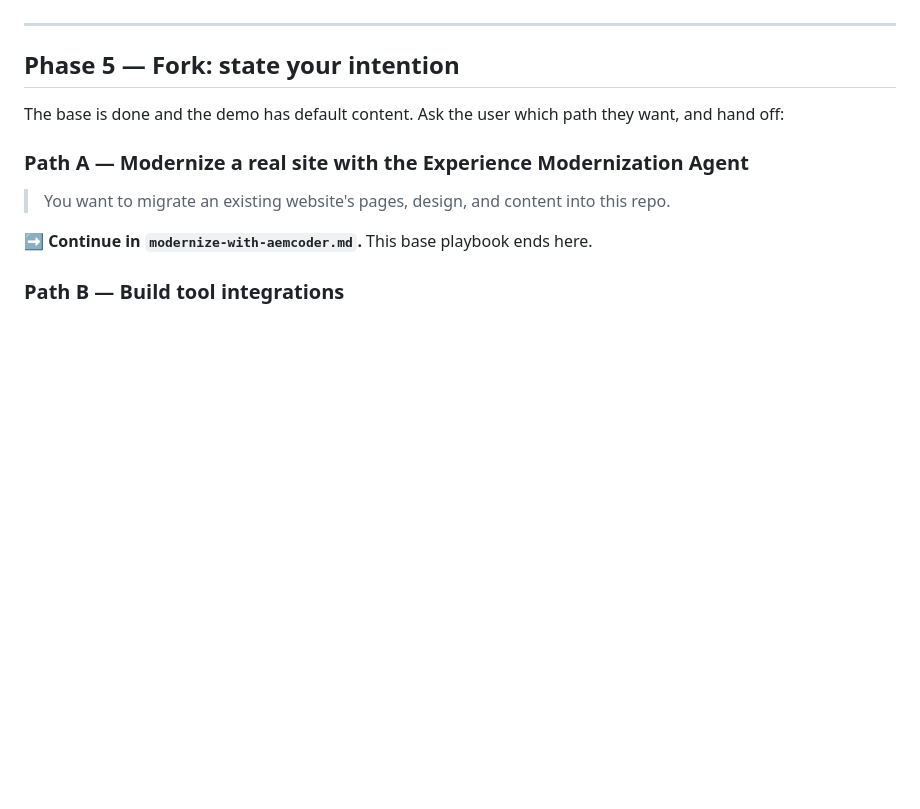
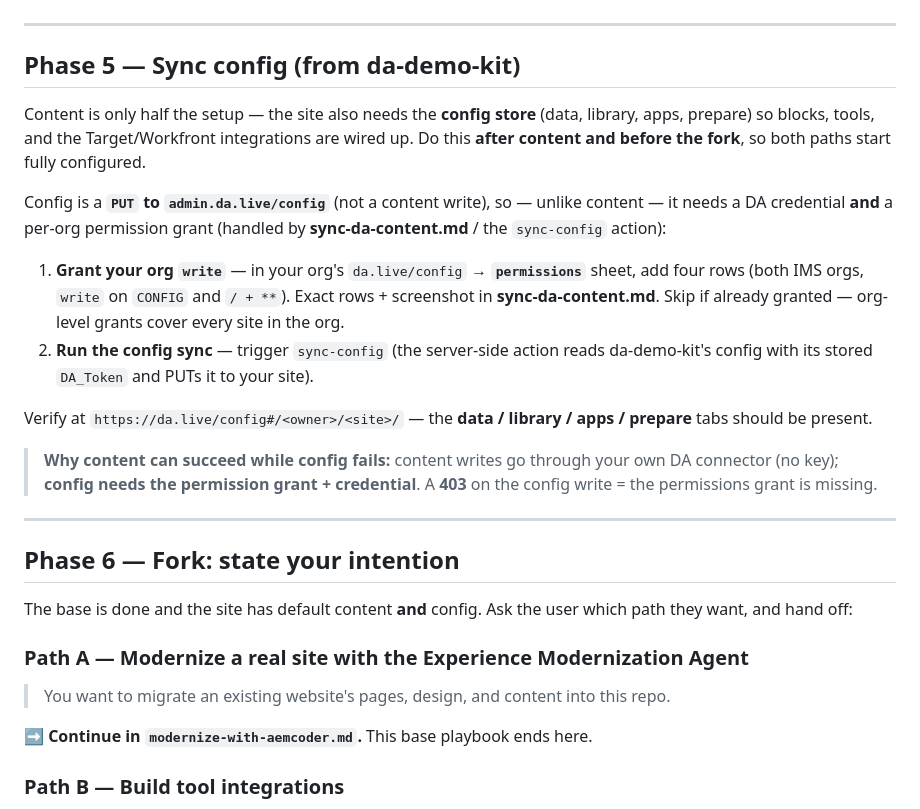
Before and after one commit to ynaka-adobe/xsc-ai-playbooks, a Markdown page: create-eds-repo/ONBOARDING.md, the part around the change. Rendered like a GitHub page; blank space fills up the shorter version.

Commit message:
create-eds-repo: add config-sync phase before the fork

```diff
--- a/create-eds-repo/ONBOARDING.md
+++ b/create-eds-repo/ONBOARDING.md
@@ -146,9 +146,31 @@ returns HTTP 200 with the homepage. Two ways to publish:
 
 ---
 
-## Phase 5 — Fork: state your intention
+## Phase 5 — Sync config (from da-demo-kit)
 
-The base is done and the demo has default content. Ask the user which path they want, and hand off:
+Content is only half the setup — the site also needs the **config store** (data, library, apps, prepare) so blocks,
+tools, and the Target/Workfront integrations are wired up. Do this **after content and before the fork**, so both
+paths start fully configured.
+
+Config is a **`PUT` to `admin.da.live/config`** (not a content write), so — unlike content — it needs a DA
+credential **and** a per-org permission grant (handled by **sync-da-content.md** / the `sync-config` action):
+
+1. **Grant your org `write`** — in your org's `da.live/config` → **`permissions`** sheet, add four rows (both IMS
+   orgs, `write` on `CONFIG` and `/ + **`). Exact rows + screenshot in **sync-da-content.md**. Skip if already
+   granted — org-level grants cover every site in the org.
+2. **Run the config sync** — trigger `sync-config` (the server-side action reads da-demo-kit's config with its
+   stored `DA_Token` and PUTs it to your site).
+
+Verify at `https://da.live/config#/<owner>/<site>/` — the **data / library / apps / prepare** tabs should be present.
+
+> **Why content can succeed while config fails:** content writes go through your own DA connector (no key); **config
+> needs the permission grant + credential**. A **403** on the config write = the permissions grant is missing.
+
+---
+
+## Phase 6 — Fork: state your intention
+
+The base is done and the site has default content **and** config. Ask the user which path they want, and hand off:
 
 ### Path A — Modernize a real site with the Experience Modernization Agent
 > You want to migrate an existing website's pages, design, and content into this repo.
```
